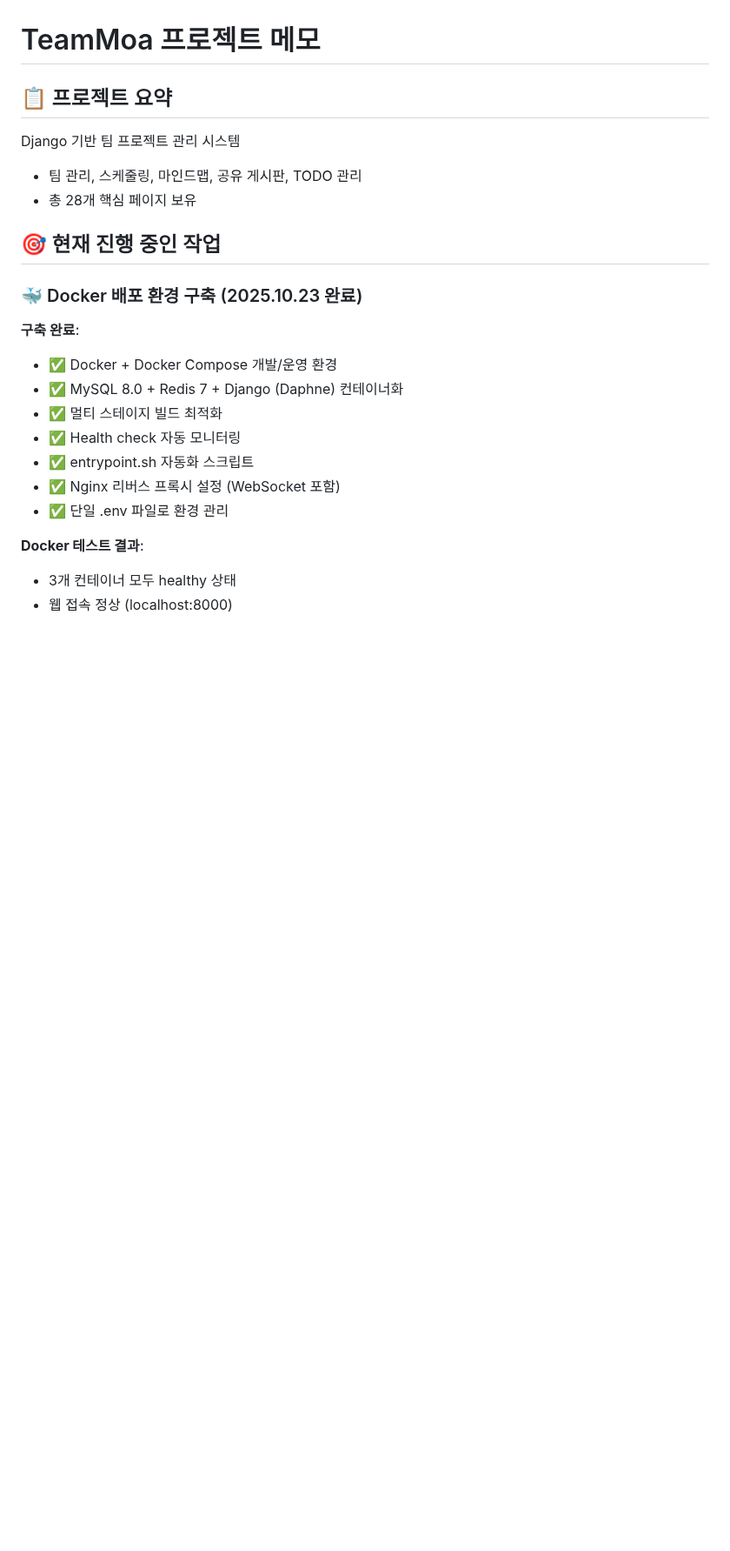
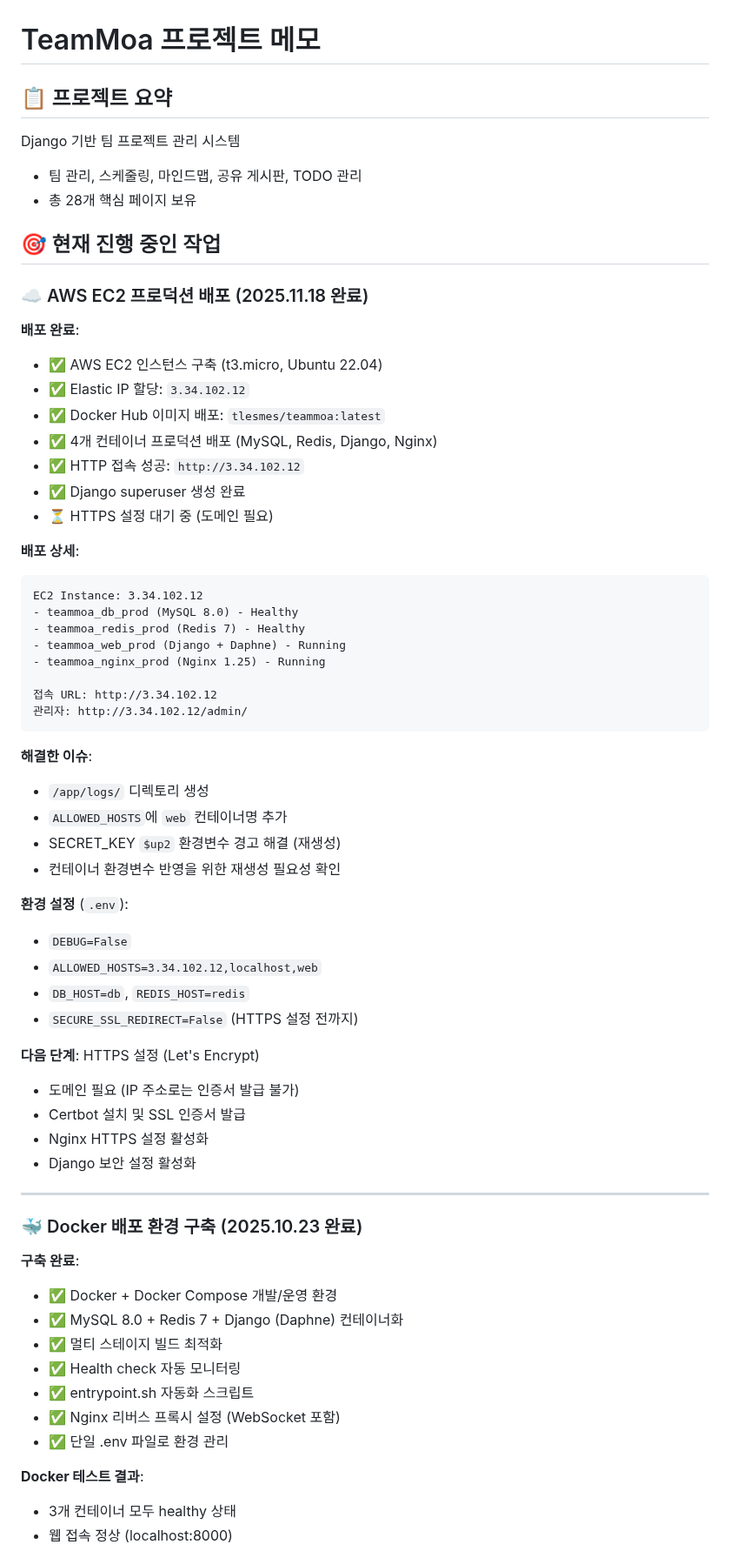
Before and after one commit to TlesMes/TeamMoa-Refactor, a Markdown page: CLAUDE.md, the part around one of its changes. Shown at 87% size. GitHub-like rendering; blank space fills up the shorter version.

````diff
--- a/CLAUDE.md
+++ b/CLAUDE.md
@@ -6,6 +6,49 @@ Django 기반 팀 프로젝트 관리 시스템
 - 총 28개 핵심 페이지 보유
 
 ## 🎯 현재 진행 중인 작업
+
+### ☁️ AWS EC2 프로덕션 배포 (2025.11.18 완료)
+
+**배포 완료**:
+- ✅ AWS EC2 인스턴스 구축 (t3.micro, Ubuntu 22.04)
+- ✅ Elastic IP 할당: `3.34.102.12`
+- ✅ Docker Hub 이미지 배포: `tlesmes/teammoa:latest`
+- ✅ 4개 컨테이너 프로덕션 배포 (MySQL, Redis, Django, Nginx)
+- ✅ HTTP 접속 성공: `http://3.34.102.12`
+- ✅ Django superuser 생성 완료
+- ⏳ HTTPS 설정 대기 중 (도메인 필요)
+
+**배포 상세**:
+```
+EC2 Instance: 3.34.102.12
+- teammoa_db_prod (MySQL 8.0) - Healthy
+- teammoa_redis_prod (Redis 7) - Healthy
+- teammoa_web_prod (Django + Daphne) - Running
+- teammoa_nginx_prod (Nginx 1.25) - Running
+
+접속 URL: http://3.34.102.12
+관리자: http://3.34.102.12/admin/
+```
+
+**해결한 이슈**:
+- `/app/logs/` 디렉토리 생성
+- `ALLOWED_HOSTS`에 `web` 컨테이너명 추가
+- SECRET_KEY `$up2` 환경변수 경고 해결 (재생성)
+- 컨테이너 환경변수 반영을 위한 재생성 필요성 확인
+
+**환경 설정** (`.env`):
+- `DEBUG=False`
+- `ALLOWED_HOSTS=3.34.102.12,localhost,web`
+- `DB_HOST=db`, `REDIS_HOST=redis`
+- `SECURE_SSL_REDIRECT=False` (HTTPS 설정 전까지)
+
+**다음 단계**: HTTPS 설정 (Let's Encrypt)
+- 도메인 필요 (IP 주소로는 인증서 발급 불가)
+- Certbot 설치 및 SSL 인증서 발급
+- Nginx HTTPS 설정 활성화
+- Django 보안 설정 활성화
+
+---
 
 ### 🐳 Docker 배포 환경 구축 (2025.10.23 완료)
 
````
Also changed, not shown: other parts of CLAUDE.md (+41 -13 lines).
